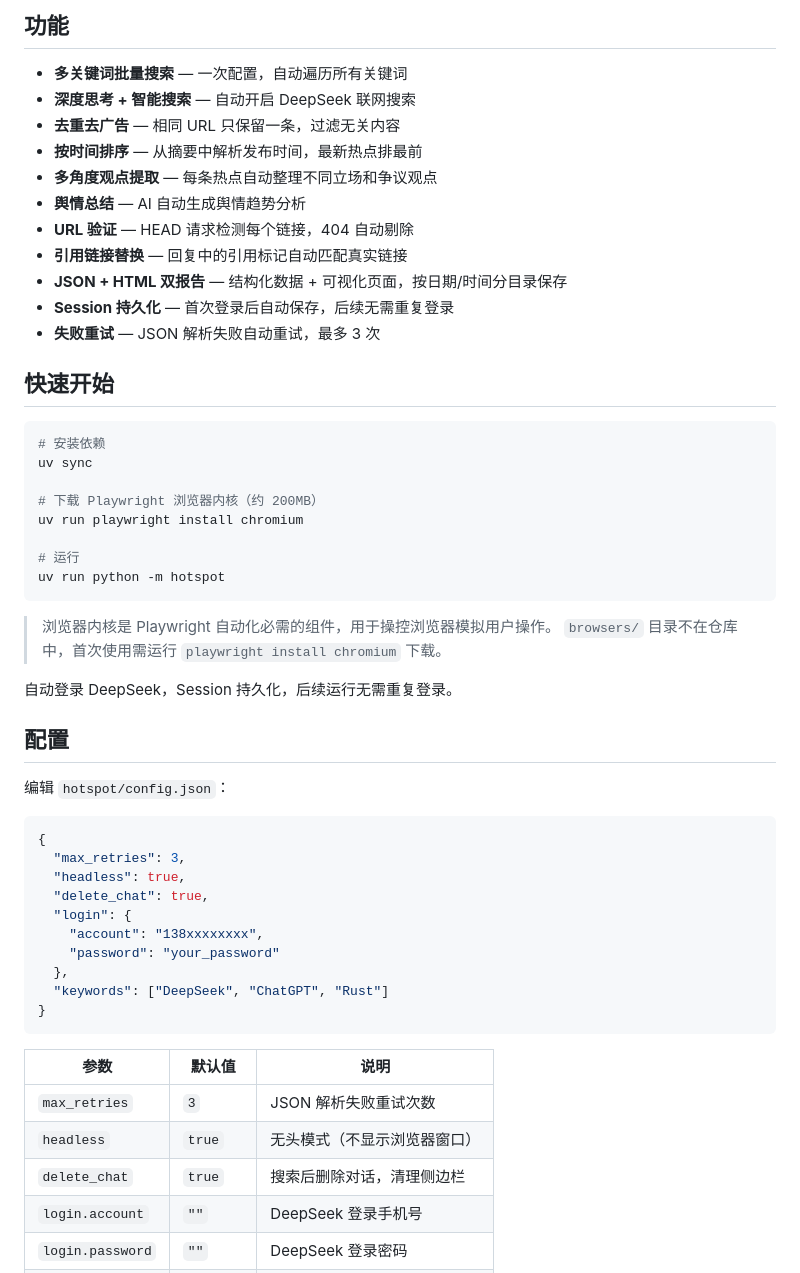
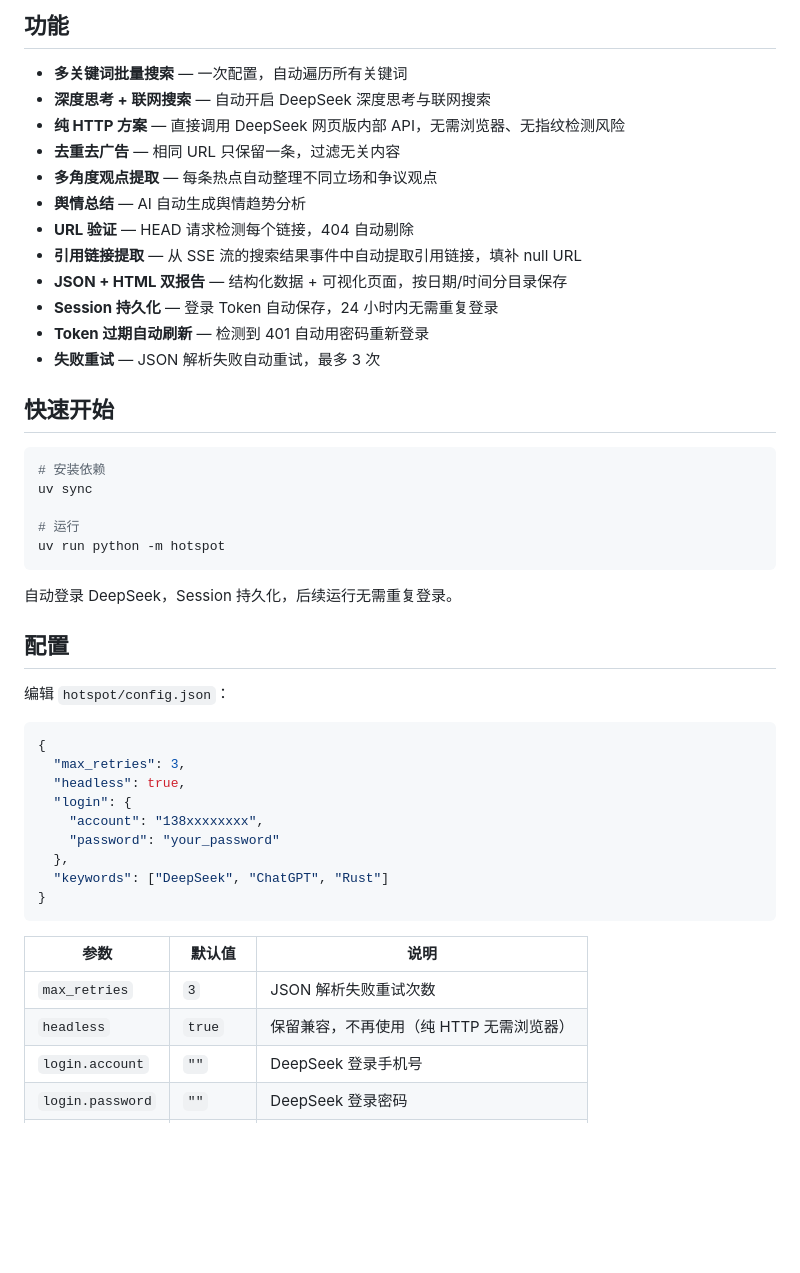
Before and after one commit to PC2005-cloud/hotspot, a Markdown page: README.md, the part around one of its changes. Drawn GitHub-style; blank space fills up the shorter version.

````diff
--- a/README.md
+++ b/README.md
@@ -17,15 +17,16 @@ AI 每天自动刷热点、总结观点、生成报告。
 ## 功能
 
 - **多关键词批量搜索** — 一次配置，自动遍历所有关键词
-- **深度思考 + 智能搜索** — 自动开启 DeepSeek 联网搜索
+- **深度思考 + 联网搜索** — 自动开启 DeepSeek 深度思考与联网搜索
+- **纯 HTTP 方案** — 直接调用 DeepSeek 网页版内部 API，无需浏览器、无指纹检测风险
 - **去重去广告** — 相同 URL 只保留一条，过滤无关内容
-- **按时间排序** — 从摘要中解析发布时间，最新热点排最前
 - **多角度观点提取** — 每条热点自动整理不同立场和争议观点
 - **舆情总结** — AI 自动生成舆情趋势分析
 - **URL 验证** — HEAD 请求检测每个链接，404 自动剔除
-- **引用链接替换** — 回复中的引用标记自动匹配真实链接
+- **引用链接提取** — 从 SSE 流的搜索结果事件中自动提取引用链接，填补 null URL
 - **JSON + HTML 双报告** — 结构化数据 + 可视化页面，按日期/时间分目录保存
-- **Session 持久化** — 首次登录后自动保存，后续无需重复登录
+- **Session 持久化** — 登录 Token 自动保存，24 小时内无需重复登录
+- **Token 过期自动刷新** — 检测到 401 自动用密码重新登录
 - **失败重试** — JSON 解析失败自动重试，最多 3 次
 
 ## 快速开始
@@ -34,15 +35,9 @@ AI 每天自动刷热点、总结观点、生成报告。
 # 安装依赖
 uv sync
 
-# 下载 Playwright 浏览器内核（约 200MB）
-uv run playwright install chromium
-
 # 运行
 uv run python -m hotspot
 ```
-
-> 浏览器内核是 Playwright 自动化必需的组件，用于操控浏览器模拟用户操作。
-> `browsers/` 目录不在仓库中，首次使用需运行 `playwright install chromium` 下载。
 
 自动登录 DeepSeek，Session 持久化，后续运行无需重复登录。
 
@@ -54,7 +49,6 @@ uv run python -m hotspot
 {
   "max_retries": 3,
   "headless": true,
-  "delete_chat": true,
   "login": {
     "account": "138xxxxxxxx",
     "password": "your_password"
@@ -66,8 +60,7 @@ uv run python -m hotspot
 | 参数 | 默认值 | 说明 |
 |------|--------|------|
 | `max_retries` | `3` | JSON 解析失败重试次数 |
-| `headless` | `true` | 无头模式（不显示浏览器窗口） |
-| `delete_chat` | `true` | 搜索后删除对话，清理侧边栏 |
+| `headless` | `true` | 保留兼容，不再使用（纯 HTTP 无需浏览器） |
 | `login.account` | `""` | DeepSeek 登录手机号 |
 | `login.password` | `""` | DeepSeek 登录密码 |
 | `keywords` | `[]` | 要搜索的关键词列表 |
````
Also changed, not shown: other parts of README.md (+81 -30 lines).
